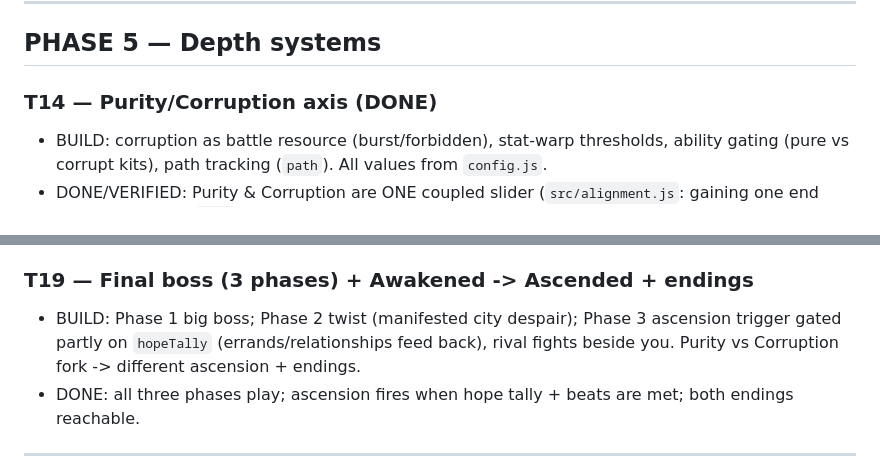
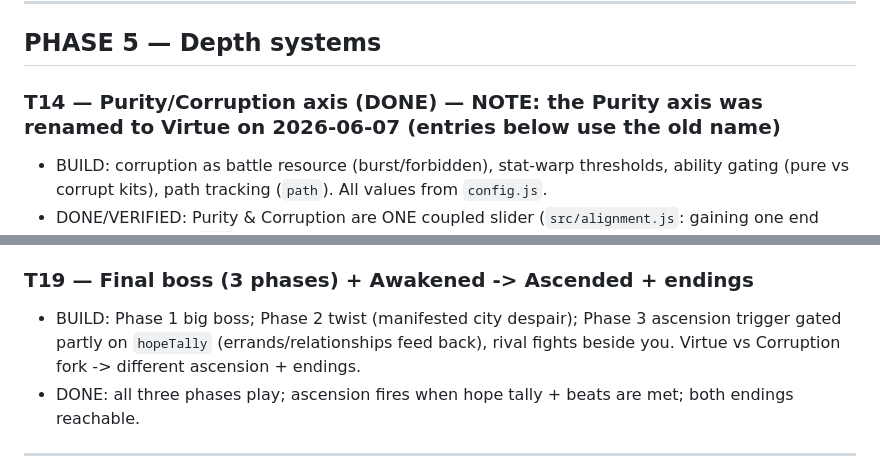
Before and after one commit to shirleyleng/magical-exe, a Markdown page: docs/TASKS.md, 2 parts joined by grey strips. Rendered like a GitHub page.

Commit message:
docs: reflect Purity->Virtue rename in TASKS forward refs + CLAUDE build order
Forward-looking T19 fork line + the build-order overview now say Virtue;
T14/T14.5 DONE entries kept as historical with a rename note at the heading.

Co-Authored-By: Claude Opus 4.8 <noreply@anthropic.com>

```diff
--- a/docs/TASKS.md
+++ b/docs/TASKS.md
@@ -146,7 +146,7 @@ Convention: each task lists a GOAL, what to BUILD, and a DONE check (how you kno
 
 ## PHASE 5 — Depth systems
 
-### T14 — Purity/Corruption axis (DONE)
+### T14 — Purity/Corruption axis (DONE) — NOTE: the Purity axis was renamed to **Virtue** on 2026-06-07 (entries below use the old name)
 - BUILD: corruption as battle resource (burst/forbidden), stat-warp thresholds, ability gating
   (pure vs corrupt kits), path tracking (`path`). All values from `config.js`.
 - DONE/VERIFIED: Purity & Corruption are ONE coupled slider (`src/alignment.js`: gaining one
@@ -249,7 +249,7 @@ Convention: each task lists a GOAL, what to BUILD, and a DONE check (how you kno
 ### T19 — Final boss (3 phases) + Awakened -> Ascended + endings
 - BUILD: Phase 1 big boss; Phase 2 twist (manifested city despair); Phase 3 ascension trigger
   gated partly on `hopeTally` (errands/relationships feed back), rival fights beside you.
-  Purity vs Corruption fork -> different ascension + endings.
+  Virtue vs Corruption fork -> different ascension + endings.
 - DONE: all three phases play; ascension fires when hope tally + beats are met; both endings reachable.
 
 ---
```
Also changed, not shown: docs/CLAUDE.md (+1 -1 lines).
